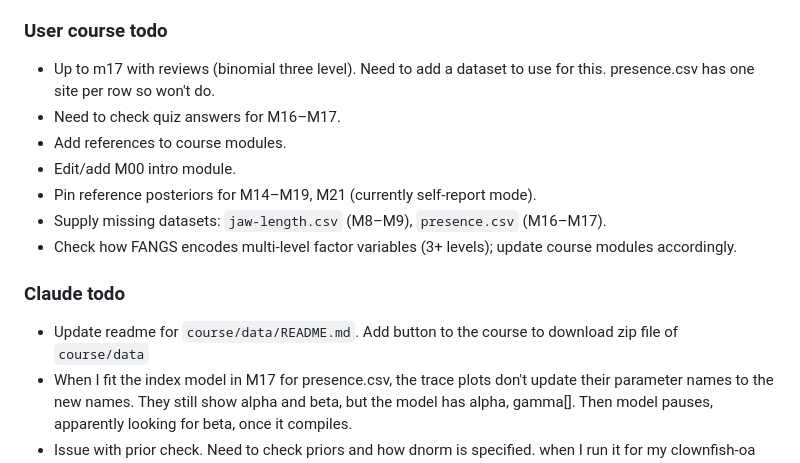
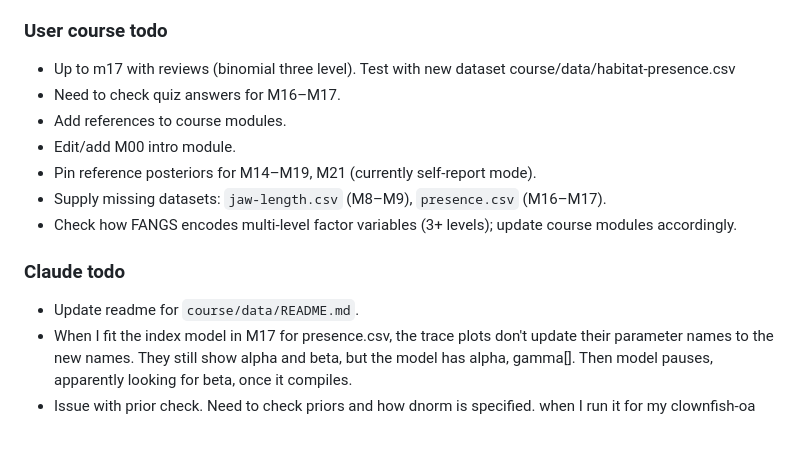
Before and after one commit to cbrown5/FANGS, a Markdown page: PROGRESS.md, the part around the change. Drawn GitHub-style; blank space fills up the shorter version.

Commit message:
update progress

```diff
--- a/PROGRESS.md
+++ b/PROGRESS.md
@@ -70,7 +70,7 @@ All core modules are implemented and 275 tests pass.
 - Check all references in paper
 
 ### User course todo
-- Up to m17 with reviews (binomial three level). Need to add a dataset to use for this. presence.csv has one site per row so won't do.
+- Up to m17 with reviews (binomial three level). Test with new dataset course/data/habitat-presence.csv
 - Need to check  quiz answers for M16–M17.
 - Add references to course modules.
 - Edit/add M00 intro module.
@@ -80,7 +80,7 @@ All core modules are implemented and 275 tests pass.
 
 
 ### Claude todo
-- Update readme for `course/data/README.md`. Add button to the course to download zip file of `course/data`
+- Update readme for `course/data/README.md`.
 - When I fit the index model in M17 for presence.csv, the trace plots don't update their parameter names to the new names. They still show alpha and beta, but the model has alpha, gamma[]. Then model pauses, apparently looking for beta, once it compiles.
 - Issue with prior check. Need to check priors and how dnorm is specified. when I run it for my clownfish-oa dataset the prior for alpha is centered on 20, which is the mean of the posterior. But when I change the prior mean, the posterior in prior-check barely shifts from 20. Figure out how this happens and fix it.
 - add references for books to the course in appropriate places.
```
